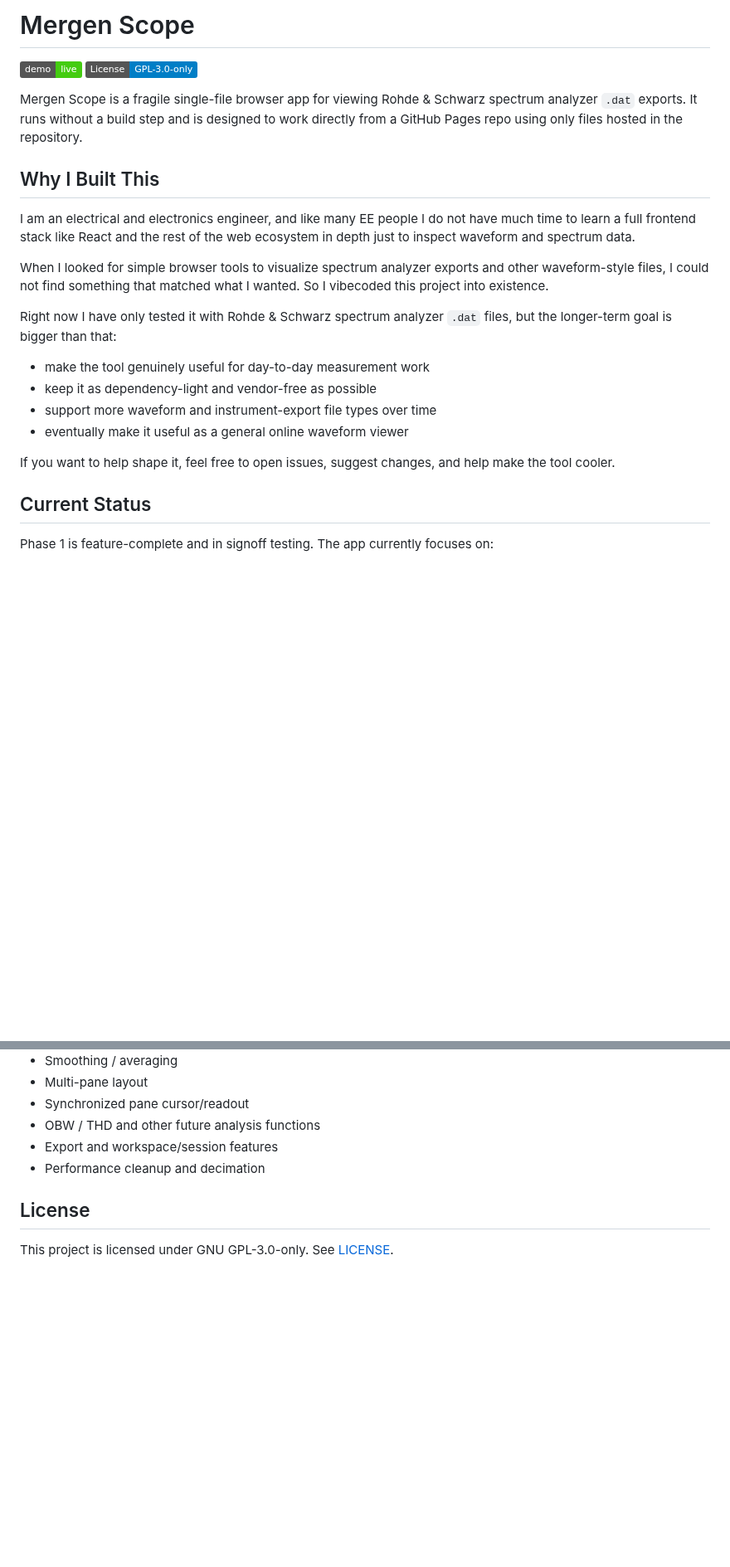
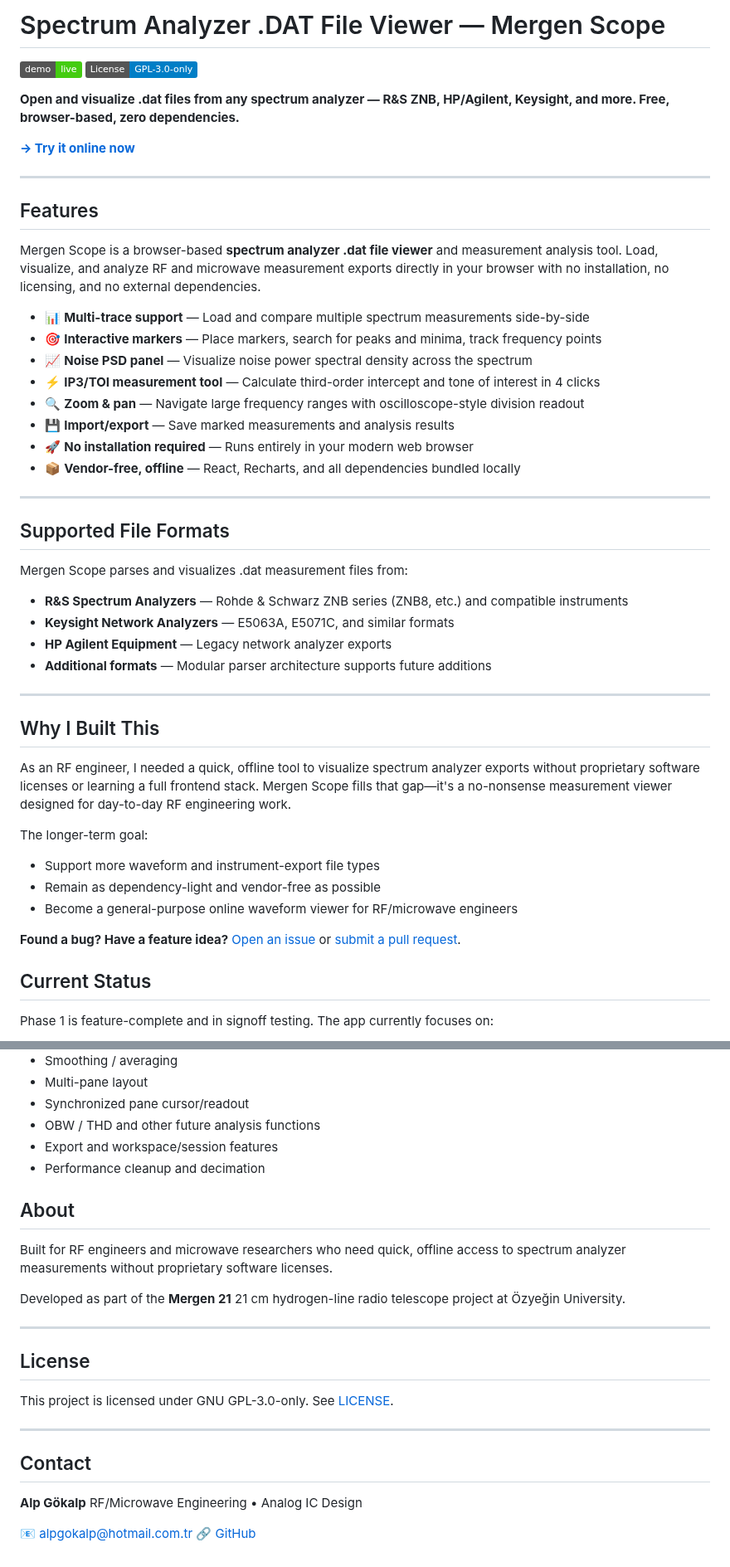
Before and after one commit to AlpGoXd/mergen-scope, a Markdown page: readme.MD, 2 parts joined by grey strips. Shown at 83% size. Rendered like a GitHub page; badges without logos; blank space fills up the shorter version.

```diff
--- a/readme.MD
+++ b/readme.MD
@@ -1,24 +1,50 @@
-# Mergen Scope
+# Spectrum Analyzer .DAT File Viewer — Mergen Scope
 
 [![Live Demo](https://img.shields.io/badge/demo-live-brightgreen)](https://alpgoxd.github.io/mergen-scope/)
 [![License: GPL-3.0-only](https://img.shields.io/badge/License-GPL--3.0--only-blue.svg)](LICENSE)
 
-Mergen Scope is a fragile single-file browser app for viewing Rohde & Schwarz spectrum analyzer `.dat` exports. It runs without a build step and is designed to work directly from a GitHub Pages repo using only files hosted in the repository.
+**Open and visualize .dat files from any spectrum analyzer — R&S ZNB, HP/Agilent, Keysight, and more. Free, browser-based, zero dependencies.**
+
+[**→ Try it online now**](https://alpgoxd.github.io/mergen-scope/mergen_scope.html)
+
+---
+
+## Features
+
+Mergen Scope is a browser-based **spectrum analyzer .dat file viewer** and measurement analysis tool. Load, visualize, and analyze RF and microwave measurement exports directly in your browser with no installation, no licensing, and no external dependencies.
+
+- 📊 **Multi-trace support** — Load and compare multiple spectrum measurements side-by-side
+- 🎯 **Interactive markers** — Place markers, search for peaks and minima, track frequency points
+- 📈 **Noise PSD panel** — Visualize noise power spectral density across the spectrum
+- ⚡ **IP3/TOI measurement tool** — Calculate third-order intercept and tone of interest in 4 clicks
+- 🔍 **Zoom & pan** — Navigate large frequency ranges with oscilloscope-style division readout
+- 💾 **Import/export** — Save marked measurements and analysis results
+- 🚀 **No installation required** — Runs entirely in your modern web browser
+- 📦 **Vendor-free, offline** — React, Recharts, and all dependencies bundled locally
+
+---
+
+## Supported File Formats
+
+Mergen Scope parses and visualizes .dat measurement files from:
+
+- **R&S Spectrum Analyzers** — Rohde & Schwarz ZNB series (ZNB8, etc.) and compatible instruments
+- **Keysight Network Analyzers** — E5063A, E5071C, and similar formats
+- **HP Agilent Equipment** — Legacy network analyzer exports
+- **Additional formats** — Modular parser architecture supports future additions
+
+---
 
 ## Why I Built This
 
-I am an electrical and electronics engineer, and like many EE people I do not have much time to learn a full frontend stack like React and the rest of the web ecosystem in depth just to inspect waveform and spectrum data.
+As an RF engineer, I needed a quick, offline tool to visualize spectrum analyzer exports without proprietary software licenses or learning a full frontend stack. Mergen Scope fills that gap—it's a no-nonsense measurement viewer designed for day-to-day RF engineering work.
 
-When I looked for simple browser tools to visualize spectrum analyzer exports and other waveform-style files, I could not find something that matched what I wanted. So I vibecoded this project into existence.
+The longer-term goal:
+- Support more waveform and instrument-export file types
+- Remain as dependency-light and vendor-free as possible
+- Become a general-purpose online waveform viewer for RF/microwave engineers
 
-Right now I have only tested it with Rohde & Schwarz spectrum analyzer `.dat` files, but the longer-term goal is bigger than that:
-
-- make the tool genuinely useful for day-to-day measurement work
-- keep it as dependency-light and vendor-free as possible
-- support more waveform and instrument-export file types over time
-- eventually make it useful as a general online waveform viewer
-
-If you want to help shape it, feel free to open issues, suggest changes, and help make the tool cooler.
+**Found a bug? Have a feature idea?** [Open an issue](https://github.com/alpgoxd/mergen-scope/issues) or [submit a pull request](https://github.com/alpgoxd/mergen-scope/pulls).
 
 ## Current Status
 
@@ -159,6 +185,24 @@ Detector;RMS
 - Export and workspace/session features
 - Performance cleanup and decimation
 
+## About
+
+Built for RF engineers and microwave researchers who need quick, offline access to spectrum analyzer measurements without proprietary software licenses.
+
+Developed as part of the **Mergen 21** 21 cm hydrogen-line radio telescope project at Özyeğin University.
+
+---
+
 ## License
 
 This project is licensed under GNU GPL-3.0-only. See [LICENSE](LICENSE).
+
+---
+
+## Contact
+
+**Alp Gökalp**
+RF/Microwave Engineering • Analog IC Design
+
+📧 [alpgokalp@hotmail.com.tr](mailto:alpgokalp@hotmail.com.tr)
+🔗 [GitHub](https://github.com/alpgoxd)
```
Also changed, not shown: og-image.png (added), 3 other files.
